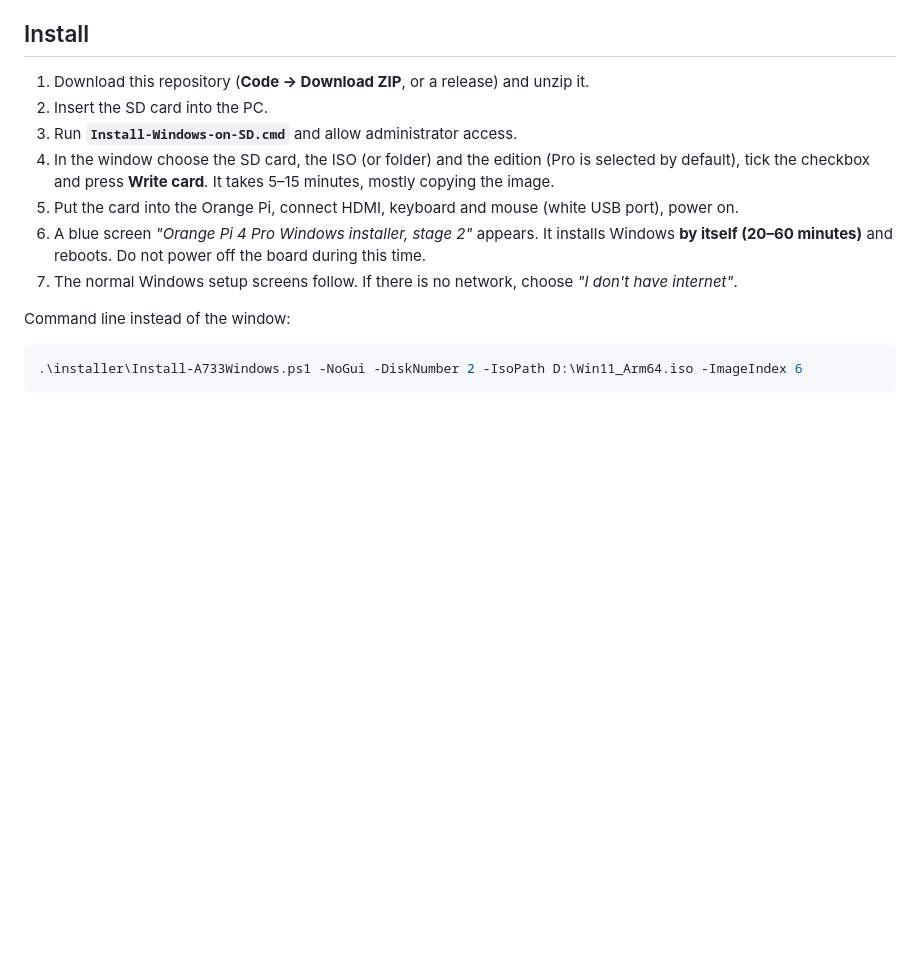
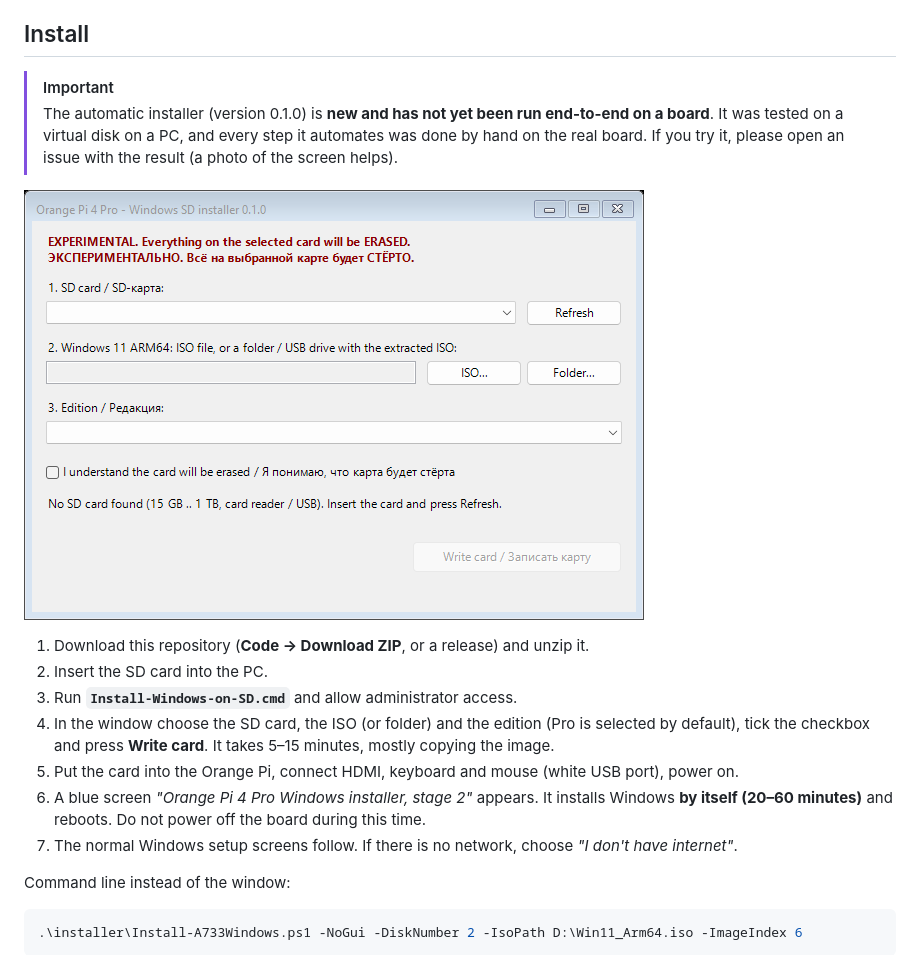
Before and after one commit to Kiril-Donec/windows-opi4pro, a Markdown page: README.md, the part around the change. Drawn GitHub-style; pictures changed too: docs/installer.png (added); blank space fills up the shorter version.

```diff
--- a/README.md
+++ b/README.md
@@ -43,6 +43,13 @@ Windows runs in **test mode** (a watermark in the corner), because the A733 driv
 - HDMI monitor, USB keyboard and mouse, optionally an Ethernet cable.
 
 ## Install
+
+> [!IMPORTANT]
+> The automatic installer (version 0.1.0) is **new and has not yet been run end-to-end on a board**.
+> It was tested on a virtual disk on a PC, and every step it automates was done by hand on the real
+> board. If you try it, please open an issue with the result (a photo of the screen helps).
+
+![Installer window](docs/installer.png)
 
 1. Download this repository (**Code → Download ZIP**, or a release) and unzip it.
 2. Insert the SD card into the PC.
```
Also changed, not shown: README.ru.md (+7 -0 lines), 2 other files.
